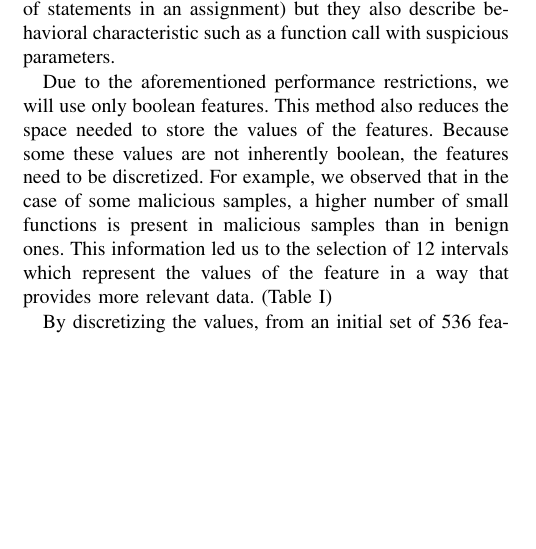
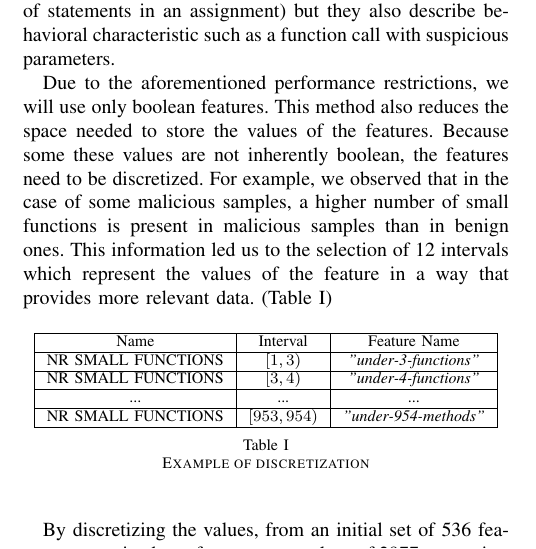
Before and after one commit to VitelSilviuConstantin/SYNASC_paper, a LaTeX paper (paper.tex, which reads database.tex): part of one column of page 2 of 3, cut so that both start at the same text, the shorter picture padded with empty space. Compiled offline with pdfLaTeX.

Commit message:
added discretization example

```diff
--- a/database.tex
+++ b/database.tex
@@ -7,6 +7,19 @@ As a result of the filtering process, the number of malicious samples was unchan
 The features used in the training process have been extracted by various processing methods applied to the tokens found in the macro code of the Office files. This static approach of the features extraction is motivated by the need of accommodating certain performance parameters. In order to create a model that is as generic as possible, we extracted properties that are specific to clean samples, to malicious ones and properties which can describe both classes of samples. We arrived at a set of 536 features which describe general characteristics of the macro code (for example, the number of variables containing digits in their name), obfuscation features (for example, the number of statements in an assignment) but they also describe behavioral characteristic such as a function call with suspicious parameters.
 \par
 Due to the aforementioned performance restrictions, we will use only boolean features. This method also reduces the space needed to store the values of the features. Because some these values are not inherently boolean, the features need to be discretized. For example, we observed that in the case of some malicious samples, a higher number of small functions is present in malicious samples than in benign ones. This information led us to the selection of 12 intervals which represent the values of the feature in a way that provides more relevant data. (Table I)
+\begin{table}[ht]
+    \centering
+    \begin{tabular}{| c | c | c | c | c | c | c | }
+    \hline
+    Name & Interval & Feature Name\\ \hline
+    NR SMALL FUNCTIONS & $[1, 3)$ & \textit{"under-3-functions"}  \\ \hline
+    NR SMALL FUNCTIONS & $[3, 4)$ & \textit{"under-4-functions"}  \\ \hline
+    ... & ... & ... \\ \hline
+    NR SMALL FUNCTIONS & $[953, 954) $ & \textit{"under-954-methods"}  \\ \hline
+    \end{tabular}
+    \caption{Example of discretization}
+    \label{tab:discretizationeg}
+\end{table}
 \par
 By discretizing the values, from an initial set of 536 features, we arrived at a feature vector close of 2977 properties. By design, our approach will use only 256 features from the initial 3000. These features are chosen using a process named Conditional Mutual Information Maximization, because we want our model to be constructed with features which bring maximum information gain.
 Exemplu de ciat \cite{MicrosoftURL}
```
Also changed, not shown: paper.pdf, 3 other files.
